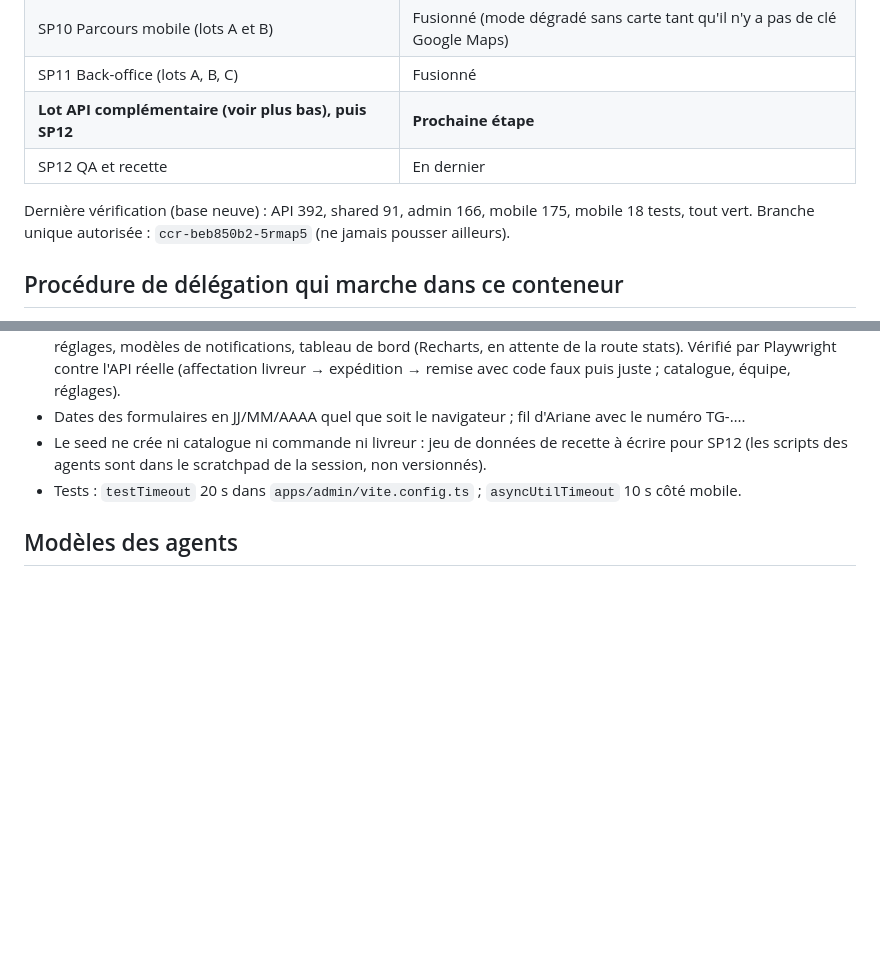
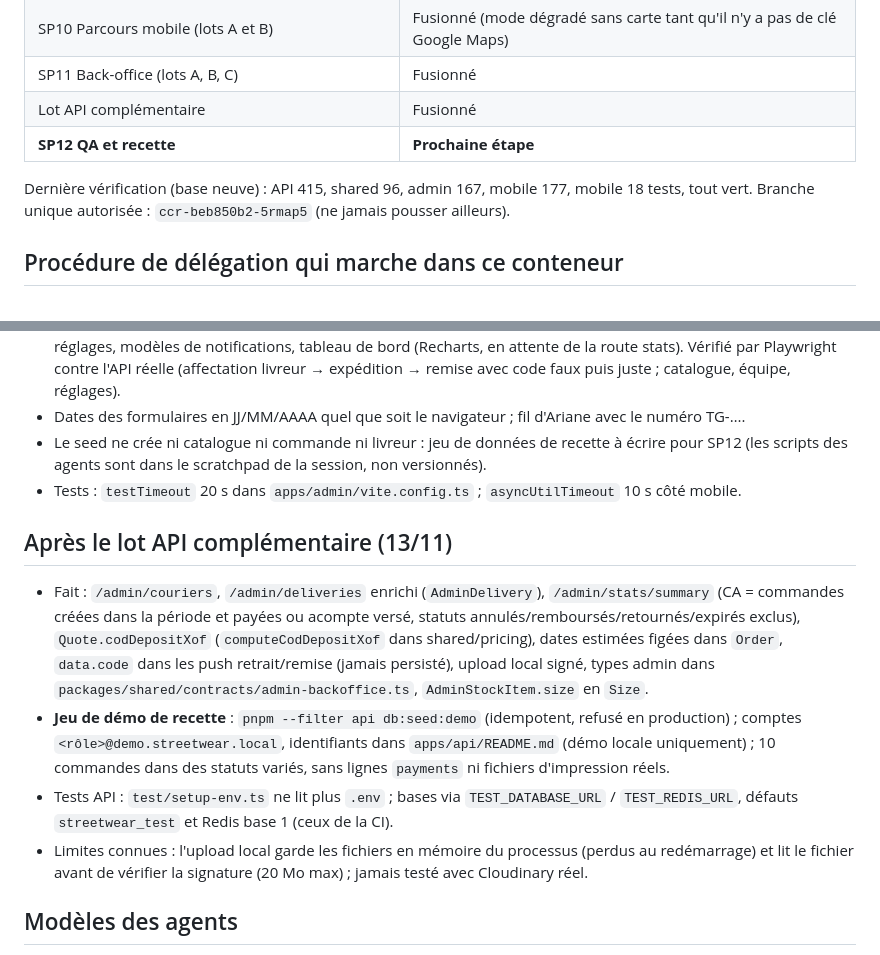
Before and after one commit to lilprod/streetwear_app, a Markdown page: docs/reprise-lead.md, 2 parts joined by grey strips. GitHub-like rendering; blank space fills up the shorter version.

Commit message:
docs: record complementary API lot merge and demo seed
Co-Authored-By: Claude Opus 5.5 <noreply@anthropic.com>
Claude-Session: https://claude.ai/code/session_019XmeCH64yB7QAAbHshP9AM

```diff
--- a/docs/reprise-lead.md
+++ b/docs/reprise-lead.md
@@ -20,10 +20,10 @@ Mise à jour : 08/11/2026, après la fusion de SP11 lot B.
 | SP07 Notifications | Fusionné (SMS `console`, push `fake`/Expo, e-mail `fake`/SMTP) |
 | SP10 Parcours mobile (lots A et B) | Fusionné (mode dégradé sans carte tant qu'il n'y a pas de clé Google Maps) |
 | SP11 Back-office (lots A, B, C) | Fusionné |
-| **Lot API complémentaire (voir plus bas), puis SP12** | **Prochaine étape** |
-| SP12 QA et recette | En dernier |
+| Lot API complémentaire | Fusionné |
+| **SP12 QA et recette** | **Prochaine étape** |
 
-Dernière vérification (base neuve) : API 392, shared 91, admin 166, mobile 175, mobile 18 tests, tout vert.
+Dernière vérification (base neuve) : API 415, shared 96, admin 167, mobile 177, mobile 18 tests, tout vert.
 Branche unique autorisée : `ccr-beb850b2-5rmap5` (ne jamais pousser ailleurs).
 
 ## Procédure de délégation qui marche dans ce conteneur
@@ -104,6 +104,13 @@ Pour une fusion qui touche plusieurs branches API en même temps (schéma Prisma
 - Le seed ne crée ni catalogue ni commande ni livreur : jeu de données de recette à écrire pour SP12 (les scripts des agents sont dans le scratchpad de la session, non versionnés).
 - Tests : `testTimeout` 20 s dans `apps/admin/vite.config.ts` ; `asyncUtilTimeout` 10 s côté mobile.
 
+## Après le lot API complémentaire (13/11)
+
+- Fait : `/admin/couriers`, `/admin/deliveries` enrichi (`AdminDelivery`), `/admin/stats/summary` (CA = commandes créées dans la période et payées ou acompte versé, statuts annulés/remboursés/retournés/expirés exclus), `Quote.codDepositXof` (`computeCodDepositXof` dans shared/pricing), dates estimées figées dans `Order`, `data.code` dans les push retrait/remise (jamais persisté), upload local signé, types admin dans `packages/shared/contracts/admin-backoffice.ts`, `AdminStockItem.size` en `Size`.
+- **Jeu de démo de recette** : `pnpm --filter api db:seed:demo` (idempotent, refusé en production) ; comptes `<rôle>@demo.streetwear.local`, identifiants dans `apps/api/README.md` (démo locale uniquement) ; 10 commandes dans des statuts variés, sans lignes `payments` ni fichiers d'impression réels.
+- Tests API : `test/setup-env.ts` ne lit plus `.env` ; bases via `TEST_DATABASE_URL` / `TEST_REDIS_URL`, défauts `streetwear_test` et Redis base 1 (ceux de la CI).
+- Limites connues : l'upload local garde les fichiers en mémoire du processus (perdus au redémarrage) et lit le fichier avant de vérifier la signature (20 Mo max) ; jamais testé avec Cloudinary réel.
+
 ## Modèles des agents
 
 `taches-simples` haiku · `devops`, `dev-backend`, `dev-mobile`, `dev-backoffice`, `qa-recette` sonnet · `integrateur-paiement` opus · SP04 a tourné en opus · SP11 lot C et le plan de test SP12 en haiku. Consommation des agents à ce jour : environ 1,25 million de tokens.
```
Also changed, not shown: docs/contrat-api.md (+2 -2 lines).
